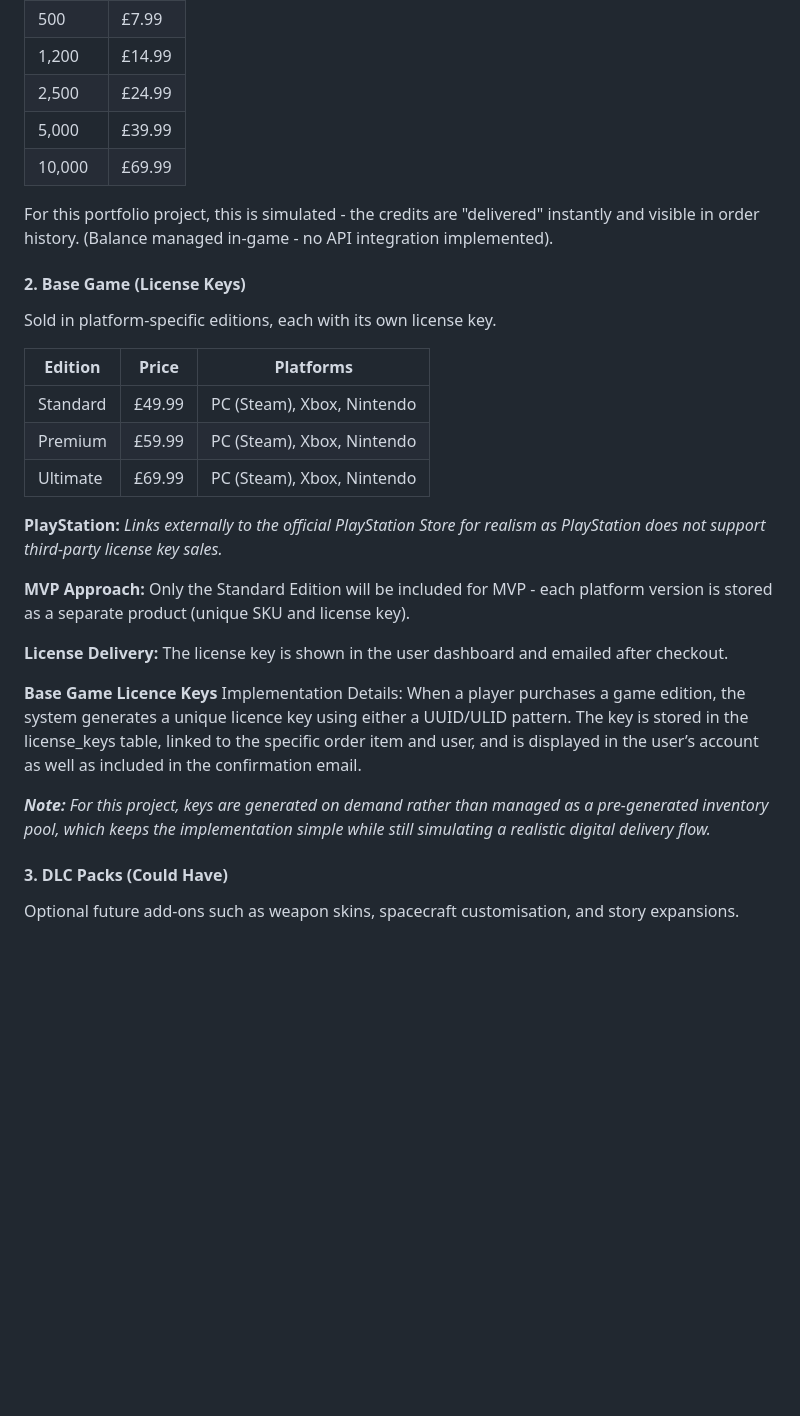
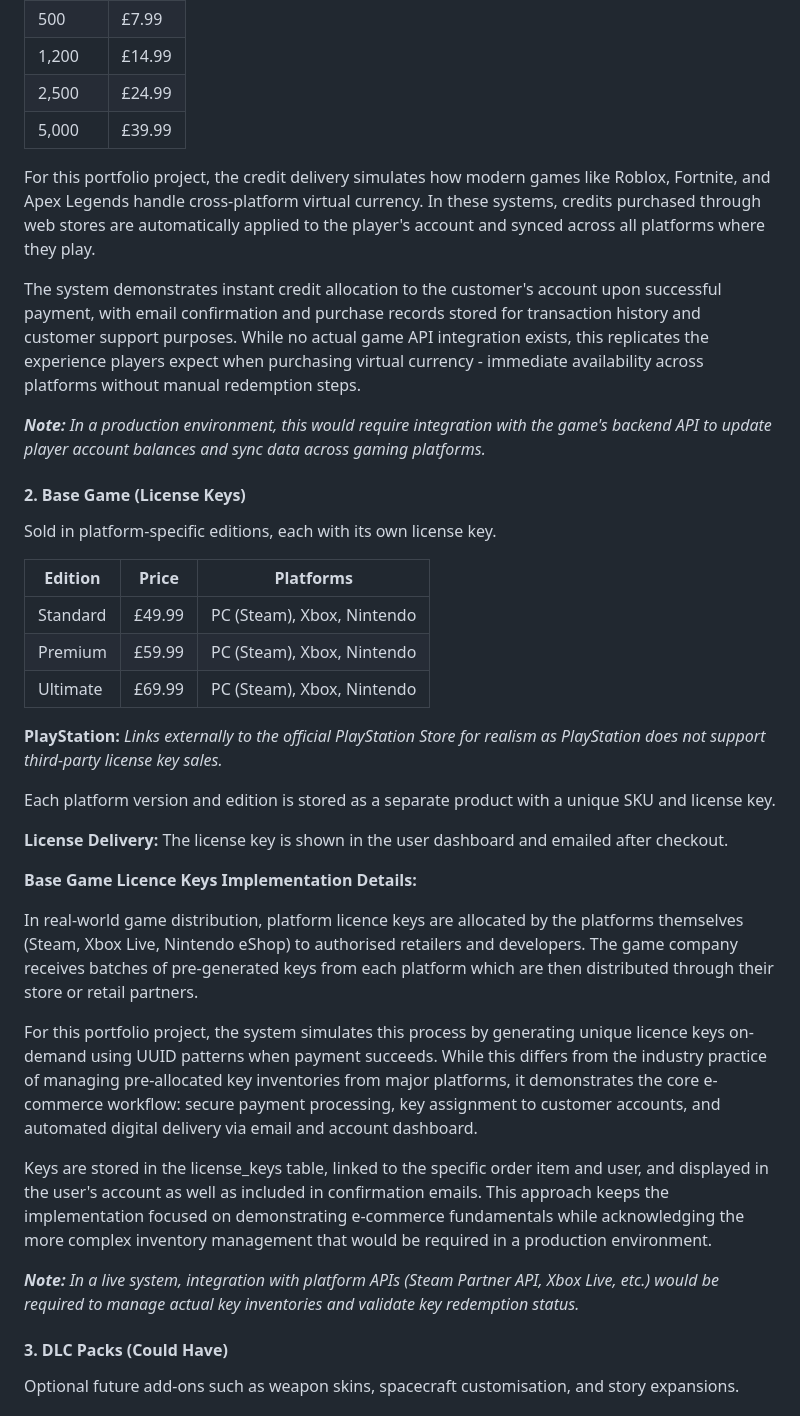
Before and after one commit to Seren-Hughes/eclipse_protocol, a Markdown page: README.md, the part around the change printed below. Drawn GitHub-style; blank space fills up the shorter version.

```diff
--- a/README.md
+++ b/README.md
@@ -557,9 +559,12 @@ Cross-platform credits that apply to the player's account when purchased.
 | 1,200 | £14.99 |
 | 2,500 | £24.99 |
 | 5,000 | £39.99 |
-| 10,000 | £69.99 |
 
-For this portfolio project, this is simulated - the credits are "delivered" instantly and visible in order history. (Balance managed in‑game - no API integration implemented).
+For this portfolio project, the credit delivery simulates how modern games like Roblox, Fortnite, and Apex Legends handle cross-platform virtual currency. In these systems, credits purchased through web stores are automatically applied to the player's account and synced across all platforms where they play.
+
+The system demonstrates instant credit allocation to the customer's account upon successful payment, with email confirmation and purchase records stored for transaction history and customer support purposes. While no actual game API integration exists, this replicates the experience players expect when purchasing virtual currency - immediate availability across platforms without manual redemption steps.
+
+_**Note:** In a production environment, this would require integration with the game's backend API to update player account balances and sync data across gaming platforms._
 
 #### 2. Base Game (License Keys)
 
@@ -573,15 +578,19 @@ Sold in platform-specific editions, each with its own license key.
 
 **PlayStation:** _Links externally to the official PlayStation Store for realism as PlayStation does not support third-party license key sales._
 
-**MVP Approach:** Only the Standard Edition will be included for MVP - each platform version is stored as a separate product (unique SKU and license key).
+Each platform version and edition is stored as a separate product with a unique SKU and license key.
 
 **License Delivery:** The license key is shown in the user dashboard and emailed after checkout.
 
-**Base Game Licence Keys** Implementation Details:
-When a player purchases a game edition, the system generates a unique licence key using either a UUID/ULID pattern.
-The key is stored in the license_keys table, linked to the specific order item and user, and is displayed in the user’s account as well as included in the confirmation email.
+**Base Game Licence Keys Implementation Details:**
 
-_**Note:** For this project, keys are generated on demand rather than managed as a pre-generated inventory pool, which keeps the implementation simple while still simulating a realistic digital delivery flow._
+In real-world game distribution, platform licence keys are allocated by the platforms themselves (Steam, Xbox Live, Nintendo eShop) to authorised retailers and developers. The game company receives batches of pre-generated keys from each platform which are then distributed through their store or retail partners.
+
+For this portfolio project, the system simulates this process by generating unique licence keys on-demand using UUID patterns when payment succeeds. While this differs from the industry practice of managing pre-allocated key inventories from major platforms, it demonstrates the core e-commerce workflow: secure payment processing, key assignment to customer accounts, and automated digital delivery via email and account dashboard.
+
+Keys are stored in the license_keys table, linked to the specific order item and user, and displayed in the user's account as well as included in confirmation emails. This approach keeps the implementation focused on demonstrating e-commerce fundamentals while acknowledging the more complex inventory management that would be required in a production environment.
+
+_**Note:** In a live system, integration with platform APIs (Steam Partner API, Xbox Live, etc.) would be required to manage actual key inventories and validate key redemption status._
 
 #### 3. DLC Packs (Could Have)
 
```
Also changed, not shown: other parts of README.md (+3 -1 lines), docs/images/diagrams/eclipse-protocol-erd.png.
